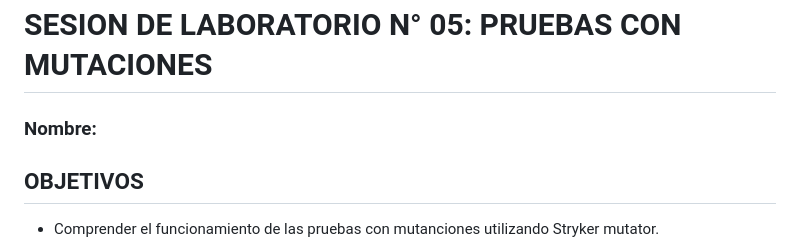
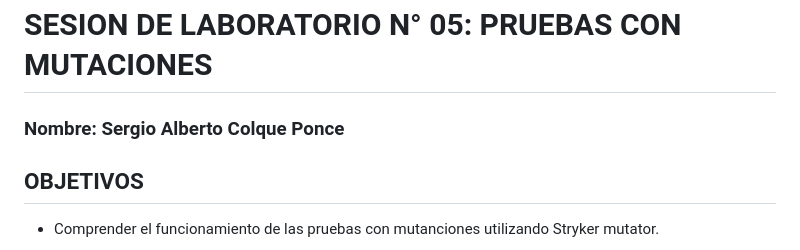
Before and after one commit to UPT-FAING-EPIS/lab-2025-i-si784-u2-05-cs-srg-cp, a Markdown page: README.md, the part around the change. Rendered like a GitHub page.

```diff
--- a/README.md
+++ b/README.md
@@ -2,7 +2,7 @@
 [![Open in Codespaces](https://classroom.github.com/assets/launch-codespace-2972f46106e565e64193e422d61a12cf1da4916b45550586e14ef0a7c637dd04.svg)](https://classroom.github.com/open-in-codespaces?assignment_repo_id=19574128)
 # SESION DE LABORATORIO N° 05: PRUEBAS CON MUTACIONES
 
-### Nombre:
+### Nombre: Sergio Alberto Colque Ponce
 
 ## OBJETIVOS
   * Comprender el funcionamiento de las pruebas con mutanciones utilizando Stryker mutator.
```
